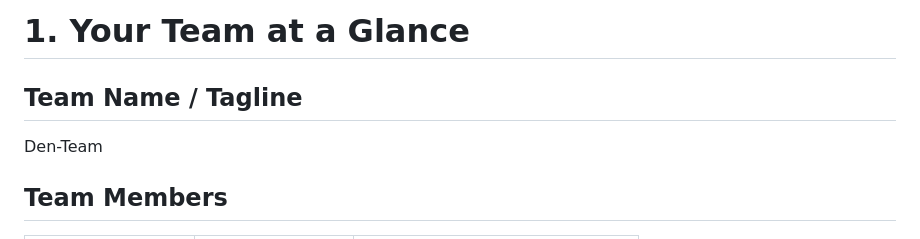
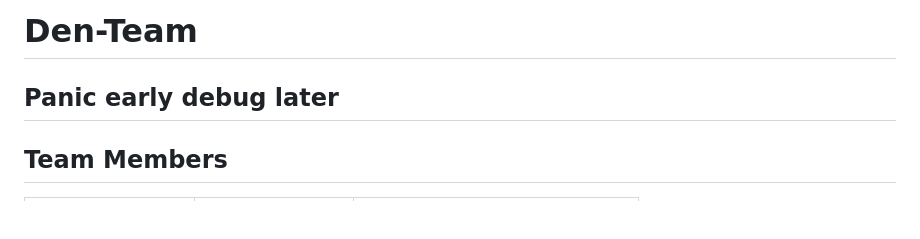
Before and after one commit to Eclipse-SDV-Hackathon-Chapter-Three/Den-Team, a Markdown page: README.md, the part around the change. Rendered like a GitHub page; blank space fills up the shorter version.

Commit message:
Update team name README.md

```diff
--- a/README.md
+++ b/README.md
@@ -1,7 +1,6 @@
-# 1. Your Team at a Glance
+# Den-Team
 
-## Team Name / Tagline
-Den-Team
+## Panic early debug later
 
 ## Team Members
 | Name             | GitHub Handle | Roles |
```
